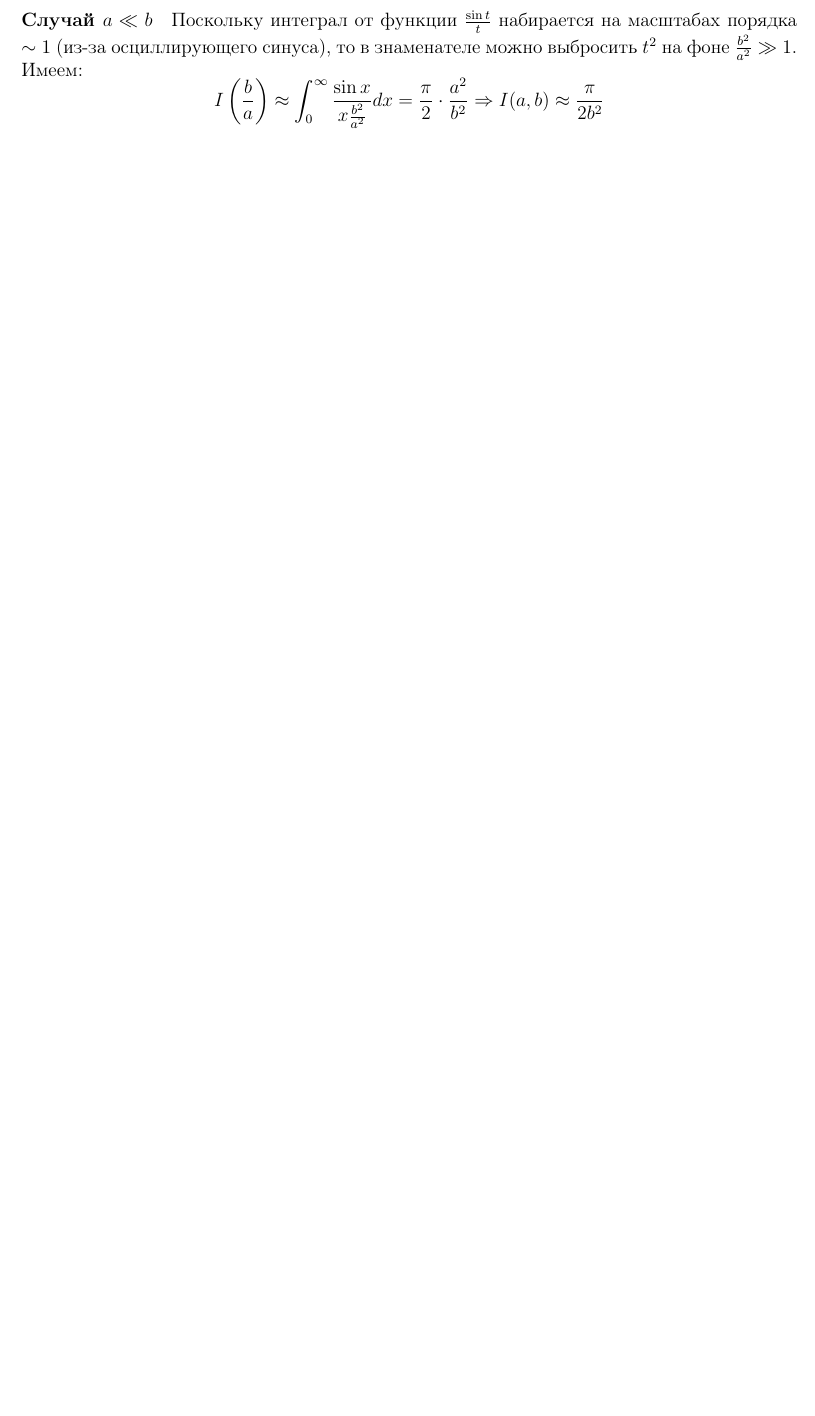
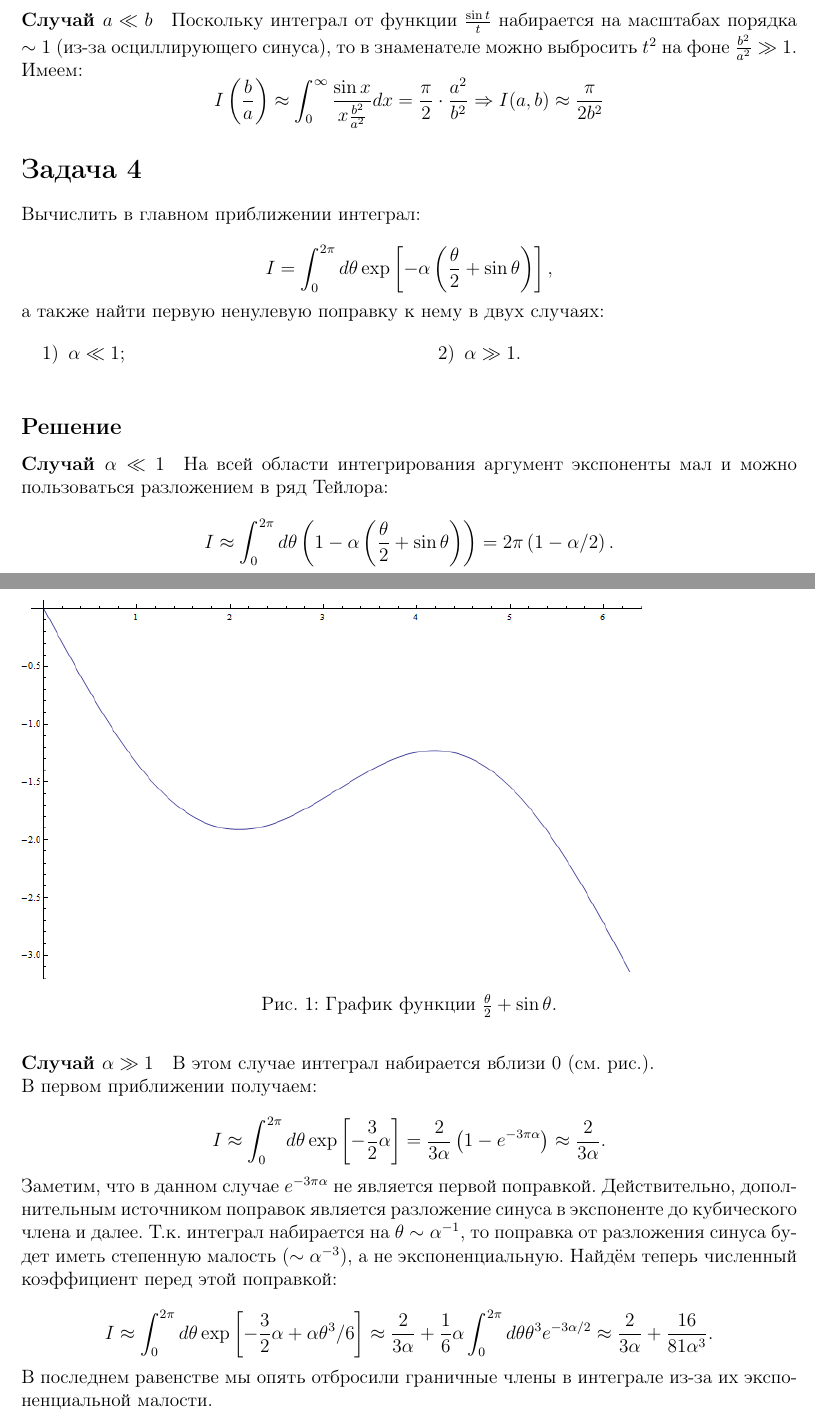
Before and after one commit to Deramer/approximates_2019, a LaTeX document (sem2/sem2.tex): part of page 4 of 5 before the commit and two parts of pages 4 and 5 of 6 after it, the two joined at a grey line, cut so that both start at the same text, the shorter picture padded with empty space. Compiled offline with pdfLaTeX; a LaTeX package or settings file that is missing is left out.

Commit message:
Added sem2

```diff
--- a/sem2/sem2.tex
+++ b/sem2/sem2.tex
@@ -8,6 +8,8 @@
 \usepackage{amsmath}
 \usepackage{feynmp}
 \usepackage{caption}
+\usepackage{multicol}
+\usepackage[inline]{enumitem}
 \usepackage[left=2cm,right=2cm, top=2cm,bottom=2cm,bindingoffset=0cm]{geometry}
 \begin{document}
 
@@ -223,5 +225,55 @@ I\left(\frac{b}{a}\right)\approx\int_{0}^{\infty}\frac{dt}{t^{2}+\left(\frac{b}{
 \[
 I\left(\frac{b}{a}\right)\approx\int_{0}^{\infty}\frac{\sin x}{x\frac{b^{2}}{a^{2}}}dx=\frac{\pi}{2}\cdot\frac{a^{2}}{b^{2}} \Rightarrow I(a,b) \approx \frac{\pi}{2 b^2}
 \]
+
+\section*{Задача 4}
+
+Вычислить в главном приближении интеграл:
+
+$$
+I=\int_{0}^{2\pi}d\theta \exp\left[-\alpha\left(\frac{\theta}{2}+\sin\theta\right)\right],
+$$
+а также найти первую ненулевую поправку к нему в двух случаях:
+\begin{multicols}{2}
+\begin{enumerate}[label=\arabic*)]
+    \item $\alpha\ll1$;
+    \item $\alpha\gg1$.
+\end{enumerate}
+\end{multicols}
+\noindent
+
+\subsection*{Решение}
+
+\paragraph{Случай $\alpha\ll 1$}
+
+На всей области интегрирования аргумент экспоненты мал и можно пользоваться разложением в ряд Тейлора:
+
+\[
+I\approx\int_{0}^{2\pi}d\theta\left(1-\alpha\left(\frac{\theta}{2}+\sin\theta\right)\right)=2\pi\left(1-\alpha/2\right).
+\]
+
+\paragraph{Случай $\alpha\gg 1$}
+
+В этом случае интеграл набирается вблизи 0 (см. рис.).
+
+\begin{figure}[ht]
+\includegraphics[width=0.8\linewidth]{Task_4.png}
+\caption{График функции $\frac{\theta}{2}+\sin\theta$.}
+\label{exp_plot}
+\end{figure}
+
+\noindent
+В первом приближении получаем:
+
+\[
+I\approx\int_0^{2\pi}d\theta\exp\left[-\frac{3}{2}\alpha\right]=\frac{2}{3\alpha}\left(1-e^{-3\pi\alpha}\right)\approx\frac{2}{3\alpha}.
+\]
+Заметим, что в данном случае $e^{-3\pi\alpha}$ не является первой поправкой. Действительно, дополнительным источником поправок является разложение синуса в экспоненте до кубического члена и далее. Т.к. интеграл набирается на $\theta\sim\alpha^{-1}$, то поправка от разложения синуса будет иметь степенную малость ($\sim\alpha^{-3}$), а не экспоненциальную. Найдём теперь численный коэффициент перед этой поправкой:
+
+\[
+I\approx\int_0^{2\pi}d\theta\exp\left[-\frac{3}{2}\alpha+\alpha\theta^3/6\right]\approx\frac{2}{3\alpha}+\frac{1}{6}\alpha\int_0^{2\pi}d\theta\theta^3e^{-3\alpha/2}\approx\frac{2}{3\alpha}+\frac{16}{81\alpha^3}.
+\]
+В последнем равенстве мы опять отбросили граничные члены в интеграле из-за их экспоненциальной малости.
+
 \newpage
 
```
Also changed, not shown: sem2/Task_4.png (added), sem2/sem2.pdf, sem2/sem2.tex (21 more changed lines).
